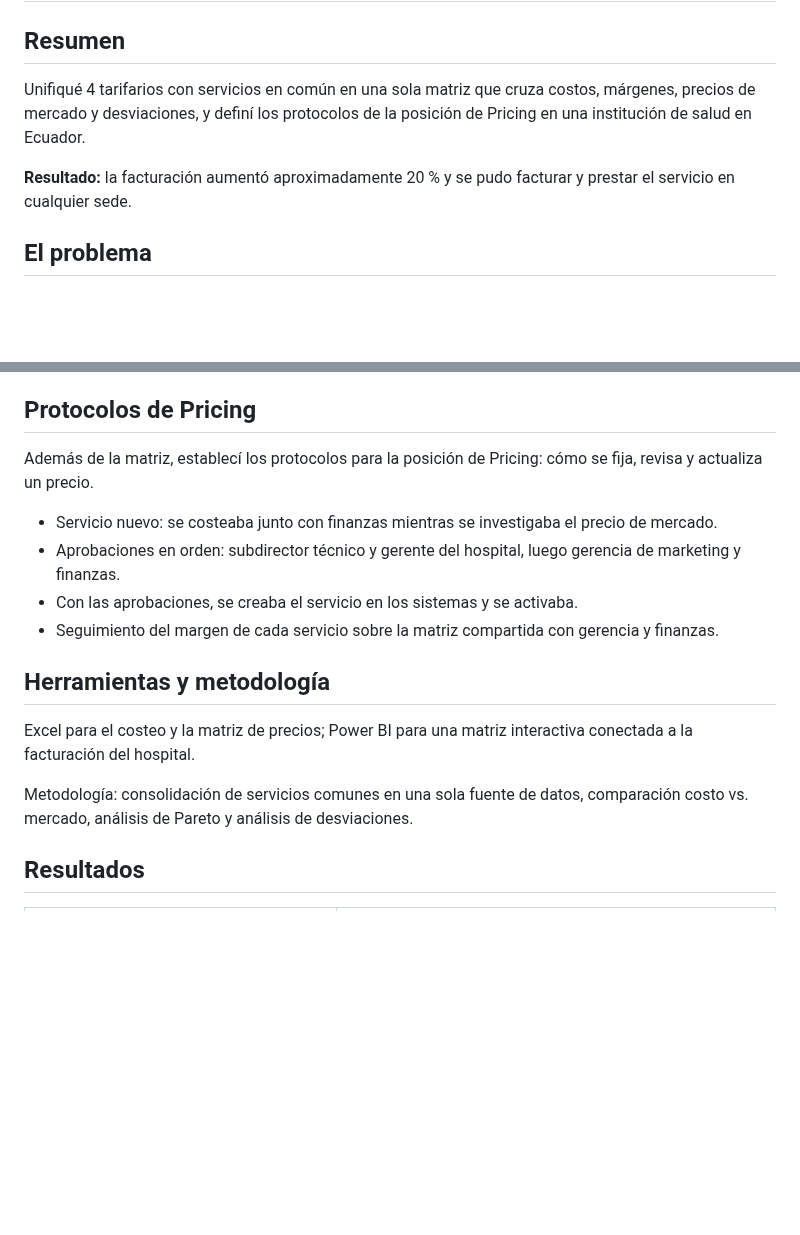
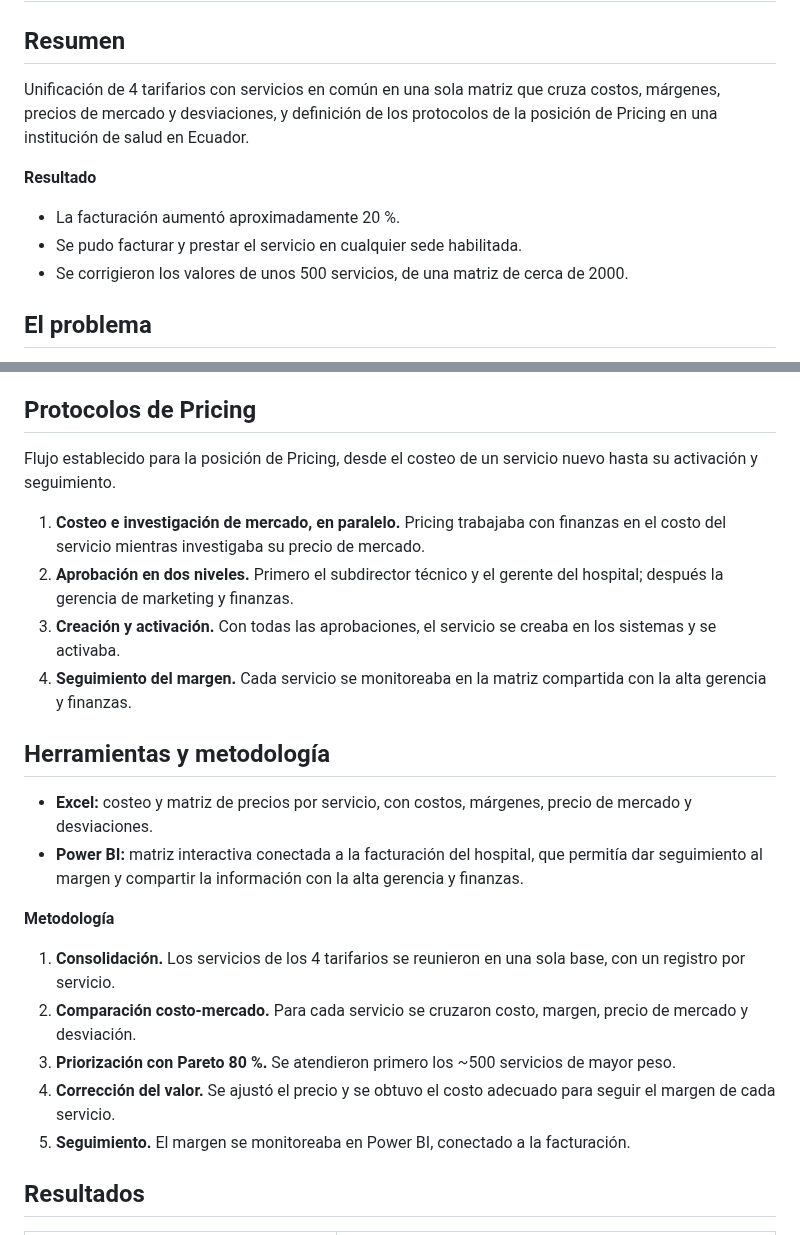
Before and after one commit to mabelleon/projects, a Markdown page: 01-tarifario-jbg/README.md, 2 parts joined by grey strips. Drawn GitHub-style; blank space fills up the shorter version.

```diff
--- a/01-tarifario-jbg/README.md
+++ b/01-tarifario-jbg/README.md
@@ -2,9 +2,13 @@
 
 ## Resumen
 
-Unifiqué 4 tarifarios con servicios en común en una sola matriz que cruza costos, márgenes, precios de mercado y desviaciones, y definí los protocolos de la posición de Pricing en una institución de salud en Ecuador.
+Unificación de 4 tarifarios con servicios en común en una sola matriz que cruza costos, márgenes, precios de mercado y desviaciones, y definición de los protocolos de la posición de Pricing en una institución de salud en Ecuador.
 
-**Resultado:** la facturación aumentó aproximadamente 20 % y se pudo facturar y prestar el servicio en cualquier sede.
+**Resultado**
+
+- La facturación aumentó aproximadamente 20 %.
+- Se pudo facturar y prestar el servicio en cualquier sede habilitada.
+- Se corrigieron los valores de unos 500 servicios, de una matriz de cerca de 2000.
 
 ## El problema
 
@@ -25,18 +29,25 @@ Se unificaron los servicios de los 4 tarifarios en una sola base: la matriz fina
 
 ## Protocolos de Pricing
 
-Además de la matriz, establecí los protocolos para la posición de Pricing: cómo se fija, revisa y actualiza un precio.
+Flujo establecido para la posición de Pricing, desde el costeo de un servicio nuevo hasta su activación y seguimiento.
 
-- Servicio nuevo: se costeaba junto con finanzas mientras se investigaba el precio de mercado.
-- Aprobaciones en orden: subdirector técnico y gerente del hospital, luego gerencia de marketing y finanzas.
-- Con las aprobaciones, se creaba el servicio en los sistemas y se activaba.
-- Seguimiento del margen de cada servicio sobre la matriz compartida con gerencia y finanzas.
+1. **Costeo e investigación de mercado, en paralelo.** Pricing trabajaba con finanzas en el costo del servicio mientras investigaba su precio de mercado.
+2. **Aprobación en dos niveles.** Primero el subdirector técnico y el gerente del hospital; después la gerencia de marketing y finanzas.
+3. **Creación y activación.** Con todas las aprobaciones, el servicio se creaba en los sistemas y se activaba.
+4. **Seguimiento del margen.** Cada servicio se monitoreaba en la matriz compartida con la alta gerencia y finanzas.
 
 ## Herramientas y metodología
 
-Excel para el costeo y la matriz de precios; Power BI para una matriz interactiva conectada a la facturación del hospital.
+- **Excel:** costeo y matriz de precios por servicio, con costos, márgenes, precio de mercado y desviaciones.
+- **Power BI:** matriz interactiva conectada a la facturación del hospital, que permitía dar seguimiento al margen y compartir la información con la alta gerencia y finanzas.
 
-Metodología: consolidación de servicios comunes en una sola fuente de datos, comparación costo vs. mercado, análisis de Pareto y análisis de desviaciones.
+**Metodología**
+
+1. **Consolidación.** Los servicios de los 4 tarifarios se reunieron en una sola base, con un registro por servicio.
+2. **Comparación costo-mercado.** Para cada servicio se cruzaron costo, margen, precio de mercado y desviación.
+3. **Priorización con Pareto 80 %.** Se atendieron primero los ~500 servicios de mayor peso.
+4. **Corrección del valor.** Se ajustó el precio y se obtuvo el costo adecuado para seguir el margen de cada servicio.
+5. **Seguimiento.** El margen se monitoreaba en Power BI, conectado a la facturación.
 
 ## Resultados
 
```
Also changed, not shown: other parts of 01-tarifario-jbg/README.md (+20 -1 lines), 01-tarifario-jbg/pareto_demo.png (added), 01-tarifario-jbg/tarifarios_demo.png (added), 1 other file.
